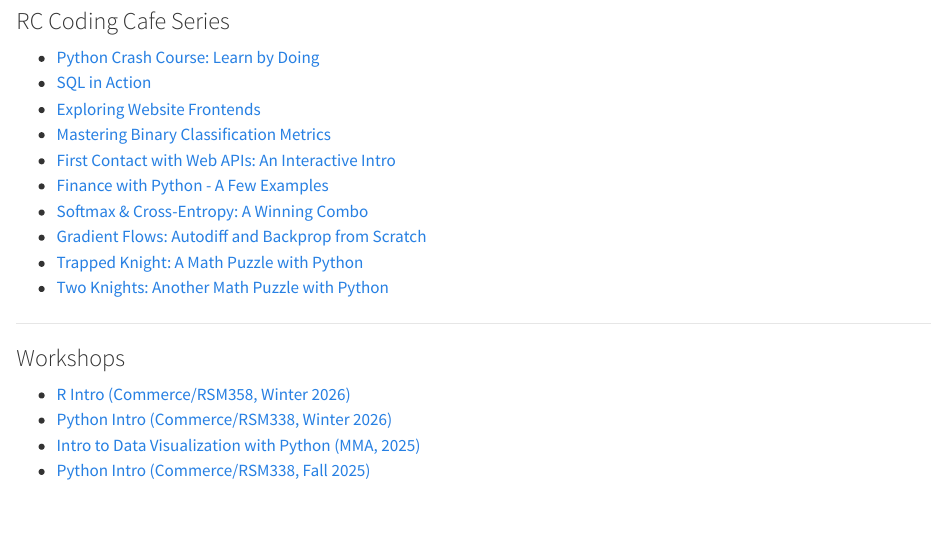
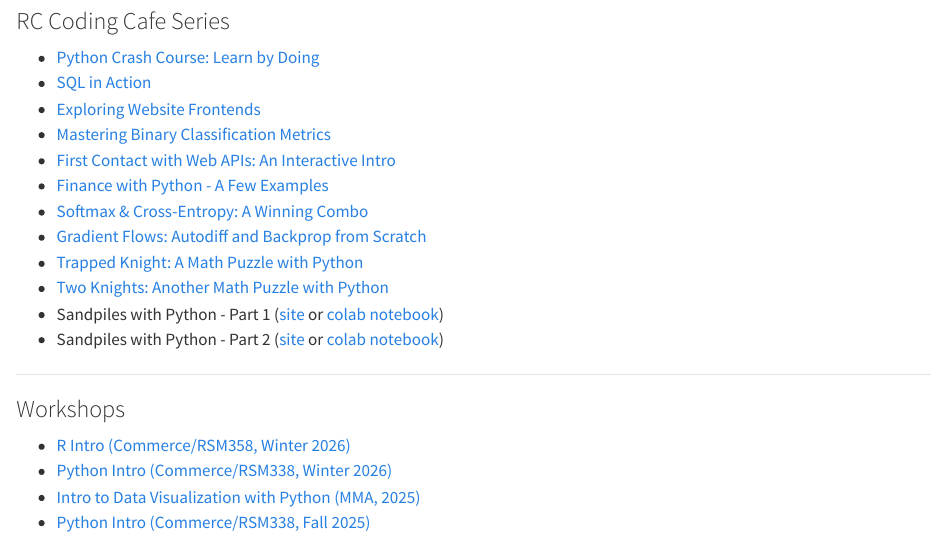
Before and after one commit to rmdal/rmdal.github.io, a Quarto document (index.qmd): the page in a window 1100 px wide, from 300 px down. Rendered offline with R 4.5, knitr and Pandoc in place of Quarto, with nearby package versions.

Commit message:
added two sandpile tutorials

```diff
--- a/index.qmd
+++ b/index.qmd
@@ -26,6 +26,8 @@ Welcome to the new MDAL Computing site. This site is dedicated to providing reso
 -   [Gradient Flows: Autodiff and Backprop from Scratch](https://rmdal.github.io/autodiff-backprop/)
 -   [Trapped Knight: A Math Puzzle with Python](https://rmdal.github.io/trapped-knight/)
 -   [Two Knights: Another Math Puzzle with Python](https://rmdal.github.io/two-knights/)
+-   Sandpiles with Python - Part 1 ([site](https://rmdal.github.io/sandpile/part1.html) or [colab notebook](https://colab.research.google.com/github/rmdal/sandpile/blob/master/docs/sandpile_part1.ipynb))
+-   Sandpiles with Python - Part 2 ([site](https://rmdal.github.io/sandpile/part2.html) or [colab notebook](https://colab.research.google.com/github/rmdal/sandpile/blob/master/docs/sandpile_part2.ipynb))
 
 ------------------------------------------------------------------------
 
```
Also changed, not shown: docs/search.json, 3 other files.
